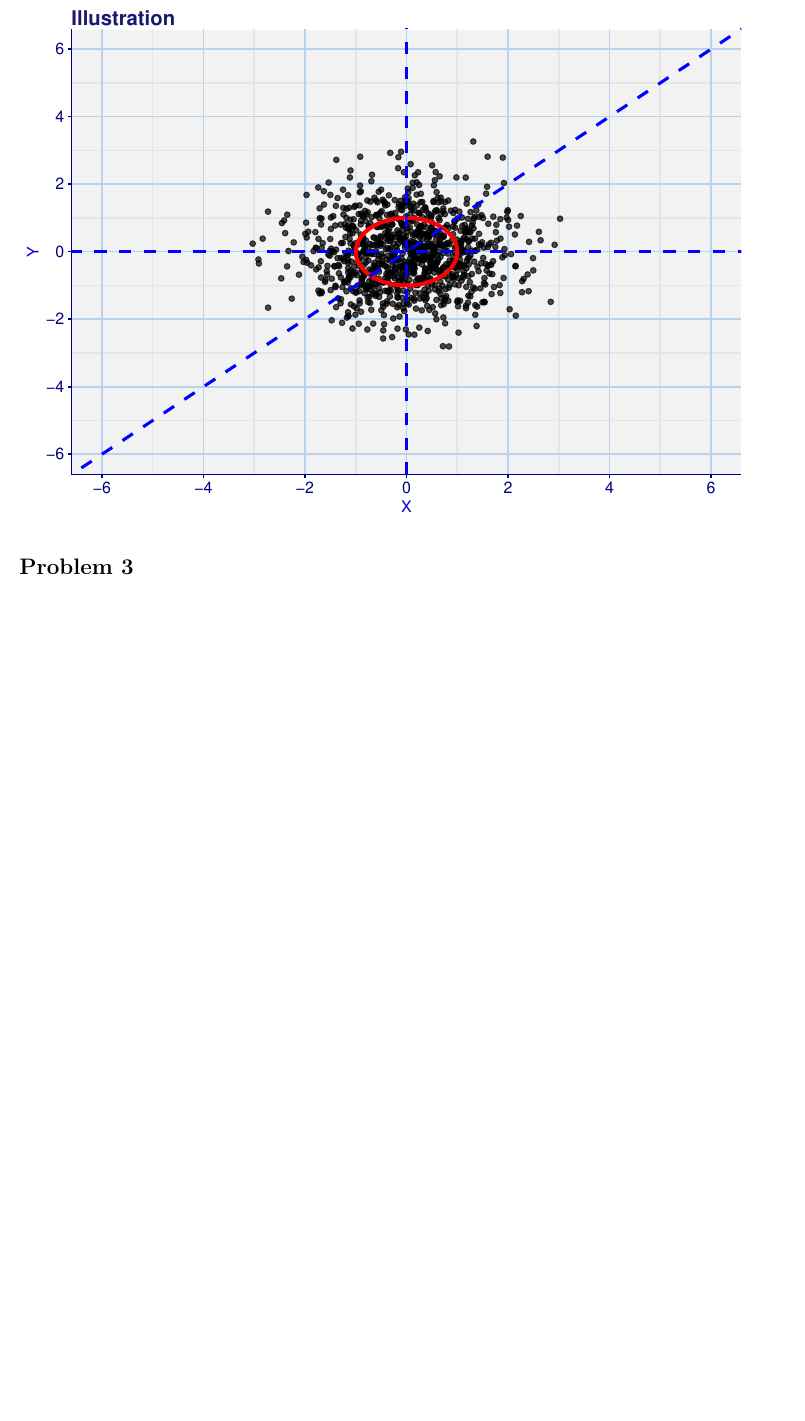
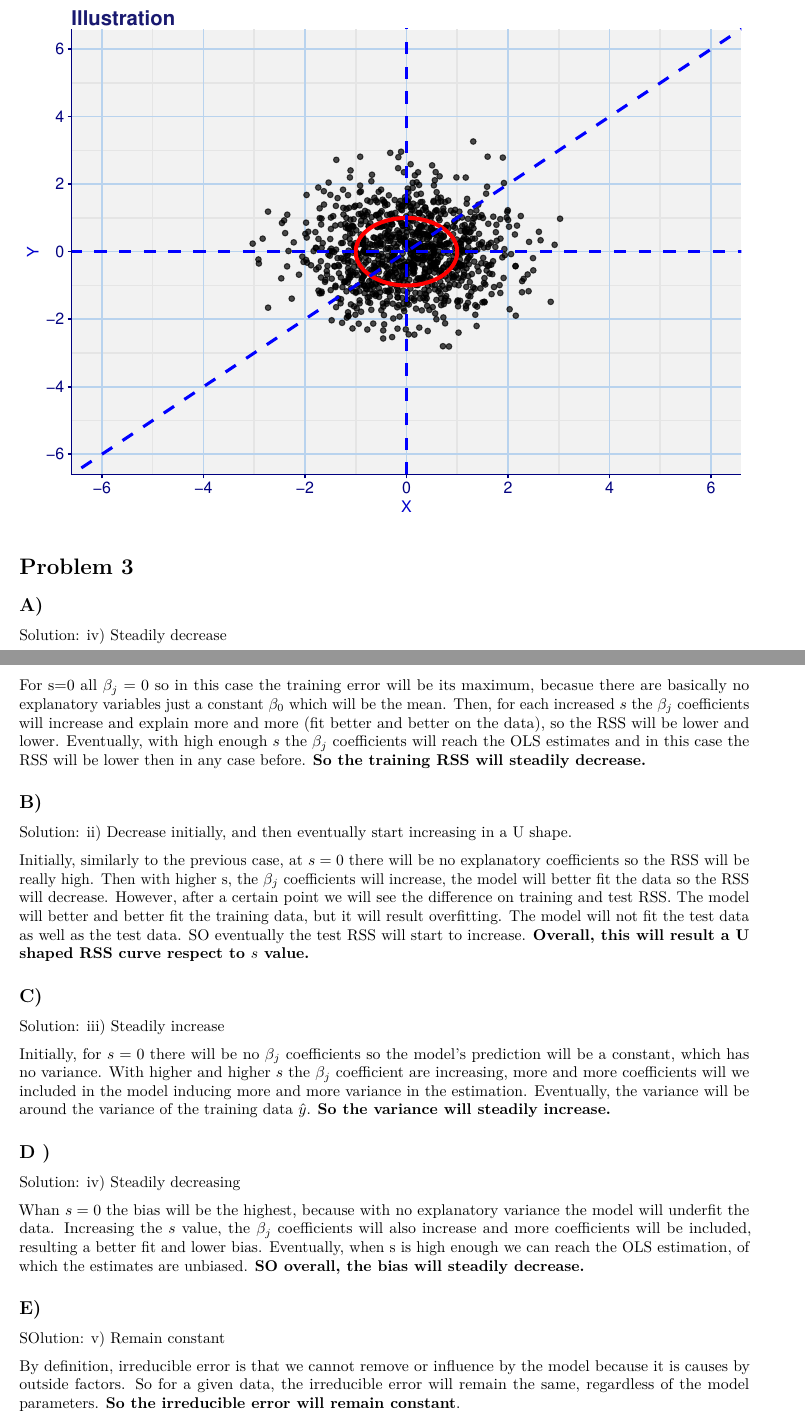
Before and after one commit to gyongyver-droid/ceu-ds1, an R Markdown document (ML-Problem-Set-2.Rmd): part of page 8 of 8 before the commit and two parts of pages 8 and 9 of 9 after it, the two joined at a grey line, cut so that both start at the same text, the shorter picture padded with empty space. The pictures show the output file ML-Problem-Set-2.pdf that the author committed with the source.

Commit message:
add problem 3

```diff
--- a/ML-Problem-Set-2.Rmd
+++ b/ML-Problem-Set-2.Rmd
@@ -229,3 +229,27 @@ data.frame(x,y) %>% ggplot()+
 # Problem 3
 
 ## A)
+Solution: iv) Steadily decrease
+
+For s=0 all $\beta_j=0$ so in this case the training error will be its maximum, becasue there are basically no explanatory variables just a constant $\beta_0$ which will be the mean. Then, for each increased $s$ the $\beta_j$ coefficients will increase and explain more and more (fit better and better on the data), so the RSS will be lower and lower. Eventually, with high enough $s$ the $\beta_j$ coefficients will reach the OLS estimates and in this case the RSS will be lower then in any case before. **So the training RSS will steadily decrease.**
+
+
+## B)
+Solution: ii) Decrease initially, and then eventually start increasing in a U shape.
+
+Initially, similarly to the previous case, at $s=0$ there will be no explanatory coefficients so the RSS will be really high. Then with higher s, the $\beta_j$ coefficients will increase, the model will better fit the data so the RSS will decrease. However, after a certain point we will see the difference on training and test RSS. The model will better and better fit the training data, but it will result overfitting. The model will not fit the test data as well as the test data. SO eventually the test RSS will start to increase. **Overall, this will result a U shaped RSS curve respect to $s$ value.**
+
+## C)
+Solution: iii) Steadily increase
+
+Initially, for $s=0$ there will be no $\beta_j$ coefficients so the model's prediction will be a constant, which has no variance. With higher and higher $s$ the $\beta_j$ coefficient are increasing, more and more coefficients will we included in the model inducing more and more variance in the estimation. Eventually, the variance will be around the variance of the training data $\hat y$. **So the variance will steadily increase.**
+
+## D )
+Solution: iv) Steadily decreasing
+
+Whan $s=0$ the bias will be the highest, because with no explanatory variance the model will underfit the data. Increasing the $s$ value, the $\beta_j$ coefficients will also increase and more coefficients will be included, resulting a better fit and lower bias. Eventually, when s is high enough we can reach the OLS estimation, of which the estimates are unbiased. **SO overall, the bias will steadily decrease.**
+
+## E)
+SOlution: v) Remain constant
+
+By definition, irreducible error is that we cannot remove or influence by the model because it is causes by outside factors. So for a given data, the irreducible error will remain the same, regardless of the model parameters. **So the irreducible error will remain constant**.
```
Also changed, not shown: ML-Problem-Set-2.pdf, ML-Problem-Set-2.Rmd (2 more changed lines).
